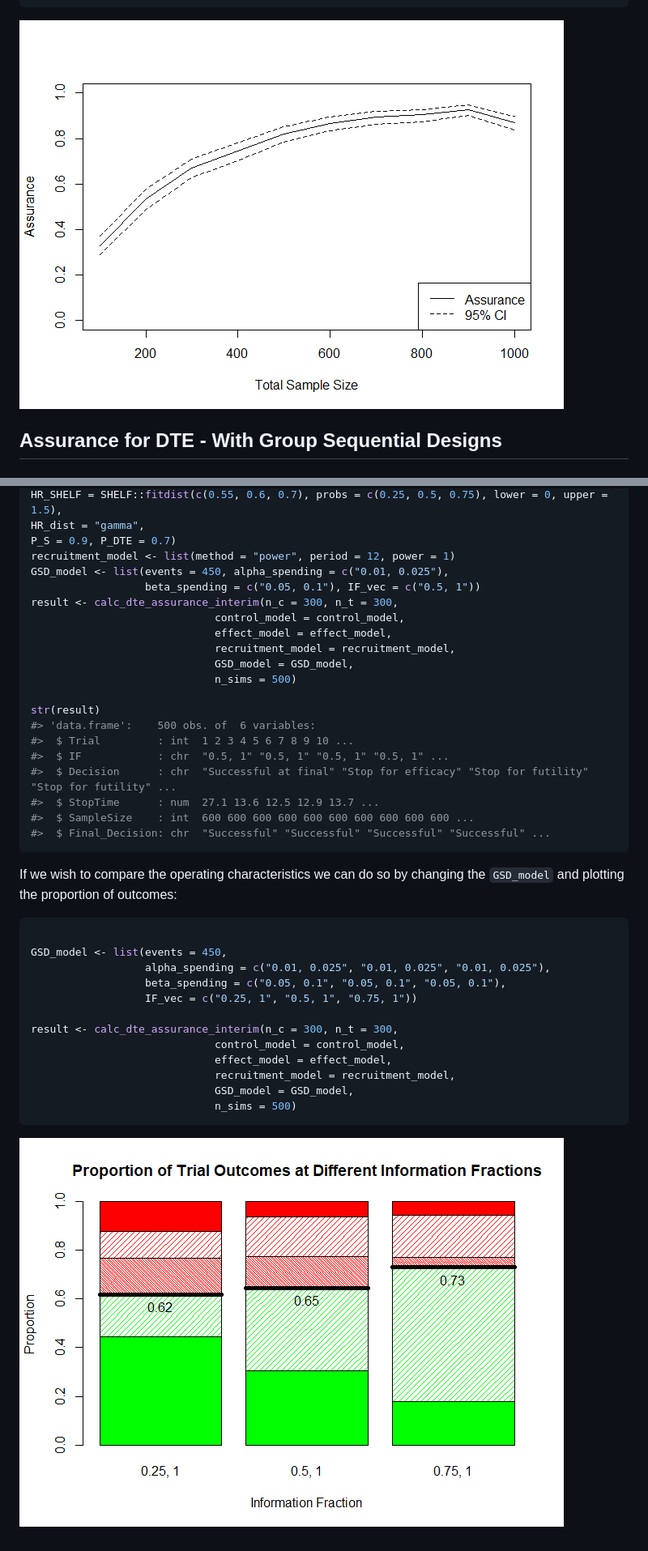
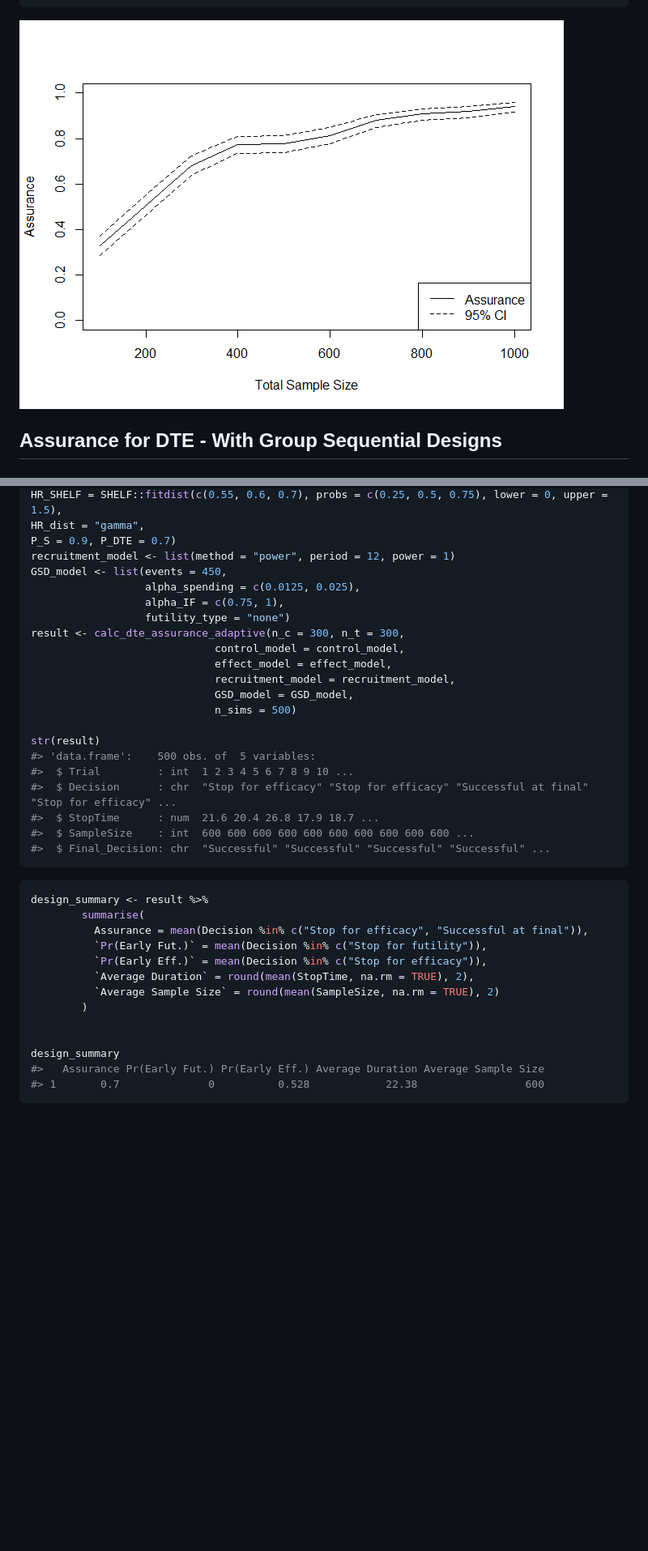
Before and after one commit to jamesalsbury/DTEAssurance, a Markdown page: index.md, 2 parts joined by grey strips. Shown: that part at 81% size. Rendered like a GitHub page; pictures changed too: reference/figures/README-unnamed-chunk-9-1.png; blank space fills up the shorter version.

````diff
--- a/index.md
+++ b/index.md
@@ -163,9 +155,11 @@ HR_SHELF = SHELF::fitdist(c(0.55, 0.6, 0.7), probs = c(0.25, 0.5, 0.75), lower =
 HR_dist = "gamma",
 P_S = 0.9, P_DTE = 0.7)
 recruitment_model <- list(method = "power", period = 12, power = 1)
-GSD_model <- list(events = 450, alpha_spending = c("0.01, 0.025"),
-                  beta_spending = c("0.05, 0.1"), IF_vec = c("0.5, 1"))
-result <- calc_dte_assurance_interim(n_c = 300, n_t = 300,
+GSD_model <- list(events = 450,
+                  alpha_spending = c(0.0125, 0.025),
+                  alpha_IF = c(0.75, 1),
+                  futility_type = "none")
+result <- calc_dte_assurance_adaptive(n_c = 300, n_t = 300,
                              control_model = control_model,
                              effect_model = effect_model,
                              recruitment_model = recruitment_model,
@@ -173,31 +167,26 @@ result <- calc_dte_assurance_interim(n_c = 300, n_t = 300,
                              n_sims = 500)
 
 str(result)
-#> 'data.frame':    500 obs. of  6 variables:
+#> 'data.frame':    500 obs. of  5 variables:
 #>  $ Trial         : int  1 2 3 4 5 6 7 8 9 10 ...
-#>  $ IF            : chr  "0.5, 1" "0.5, 1" "0.5, 1" "0.5, 1" ...
-#>  $ Decision      : chr  "Successful at final" "Stop for efficacy" "Stop for futility" "Stop for futility" ...
-#>  $ StopTime      : num  27.1 13.6 12.5 12.9 13.7 ...
+#>  $ Decision      : chr  "Stop for efficacy" "Stop for efficacy" "Successful at final" "Stop for efficacy" ...
+#>  $ StopTime      : num  21.6 20.4 26.8 17.9 18.7 ...
 #>  $ SampleSize    : int  600 600 600 600 600 600 600 600 600 600 ...
 #>  $ Final_Decision: chr  "Successful" "Successful" "Successful" "Successful" ...
 ```
 
-If we wish to compare the operating characteristics we can do so by
-changing the `GSD_model` and plotting the proportion of outcomes:
+``` r
+design_summary <- result %>%
+        summarise(
+          Assurance = mean(Decision %in% c("Stop for efficacy", "Successful at final")),
+          `Pr(Early Fut.)` = mean(Decision %in% c("Stop for futility")),
+          `Pr(Early Eff.)` = mean(Decision %in% c("Stop for efficacy")),
+          `Average Duration` = round(mean(StopTime, na.rm = TRUE), 2),
+          `Average Sample Size` = round(mean(SampleSize, na.rm = TRUE), 2)
+        )
 
-``` r
 
-GSD_model <- list(events = 450,
-                  alpha_spending = c("0.01, 0.025", "0.01, 0.025", "0.01, 0.025"),
-                  beta_spending = c("0.05, 0.1", "0.05, 0.1", "0.05, 0.1"),
-                  IF_vec = c("0.25, 1", "0.5, 1", "0.75, 1"))
-
-result <- calc_dte_assurance_interim(n_c = 300, n_t = 300,
-                             control_model = control_model,
-                             effect_model = effect_model,
-                             recruitment_model = recruitment_model,
-                             GSD_model = GSD_model,
-                             n_sims = 500)
+design_summary
+#>   Assurance Pr(Early Fut.) Pr(Early Eff.) Average Duration Average Sample Size
+#> 1       0.7              0          0.528            22.38                 600
 ```
-
-![](reference/figures/README-unnamed-chunk-14-1.png)
````
Also changed, not shown: other parts of index.md (+6 -14 lines), reference/figures/README-unnamed-chunk-8-1.png, 4 other files.
